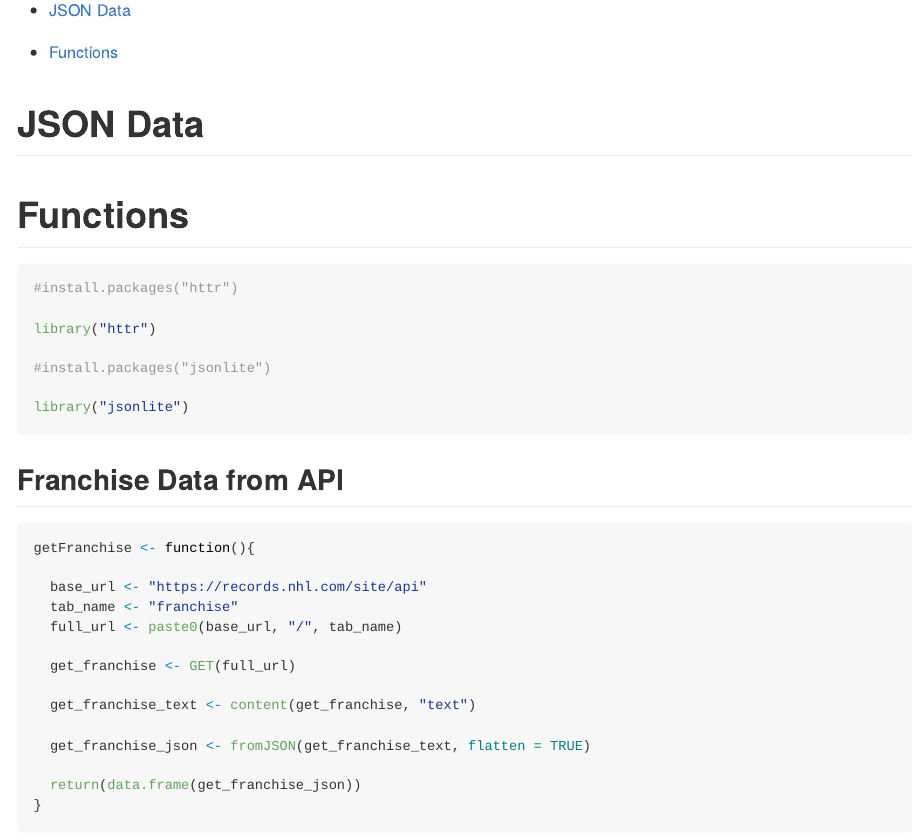
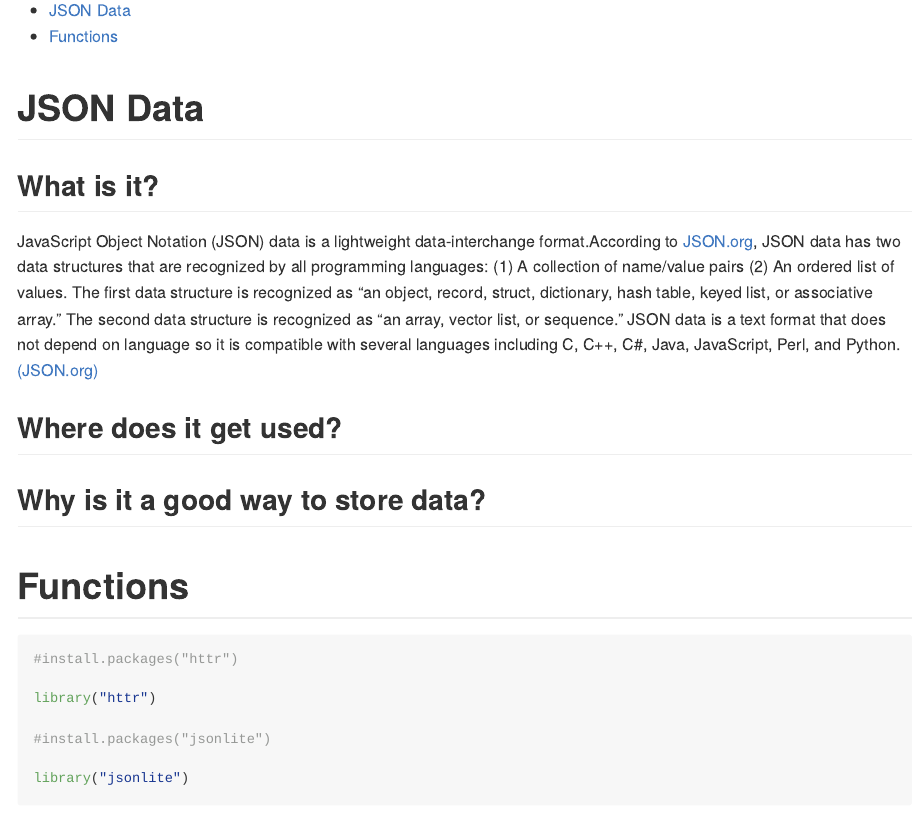
Before and after one commit to Sminnie09/ST558Project1Repo, an R Markdown document (README.Rmd): the page in a window 1100 px wide, from 290 px down. The pictures show the output file README.md that the author committed with the source, drawn offline in the style of GitHub; long lines of code are wrapped.

Commit message:
JSON data section

```diff
--- a/README.Rmd
+++ b/README.Rmd
@@ -19,3 +19,14 @@ Table of Contents
+## What is it?
+
+JavaScript Object Notation (JSON) data is a lightweight data-interchange format.According to [JSON.org](https://www.json.org/json-en.html), JSON data has two data structures that are recognized by all programming languages: (1) A collection of name/value pairs (2) An ordered list of values. The first data structure is recognized as "an object, record, struct, dictionary, hash table, keyed list, or associative array." The second data structure is recognized as "an array, vector list, or sequence." JSON data is a text format that does not depend on language so it is compatible with several languages including C, C++, C#, Java, JavaScript, Perl, and Python.[(JSON.org)](https://www.json.org/json-en.html)
+
+## Where does it get used?
+
+
+
+## Why is it a good way to store data?
+
+
 
 # Functions
 
```
Also changed, not shown: README.md, README.Rmd (4 more changed lines).
